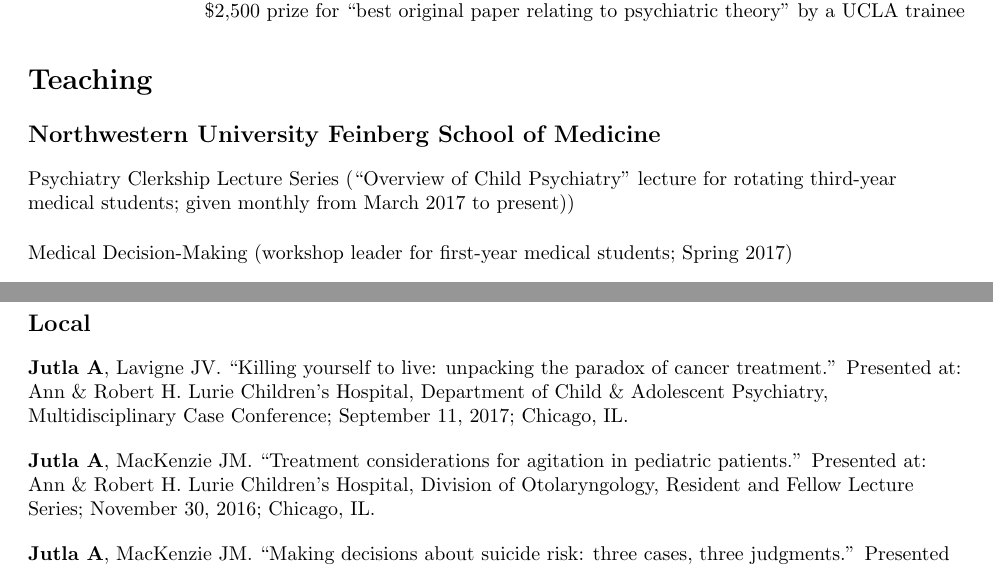
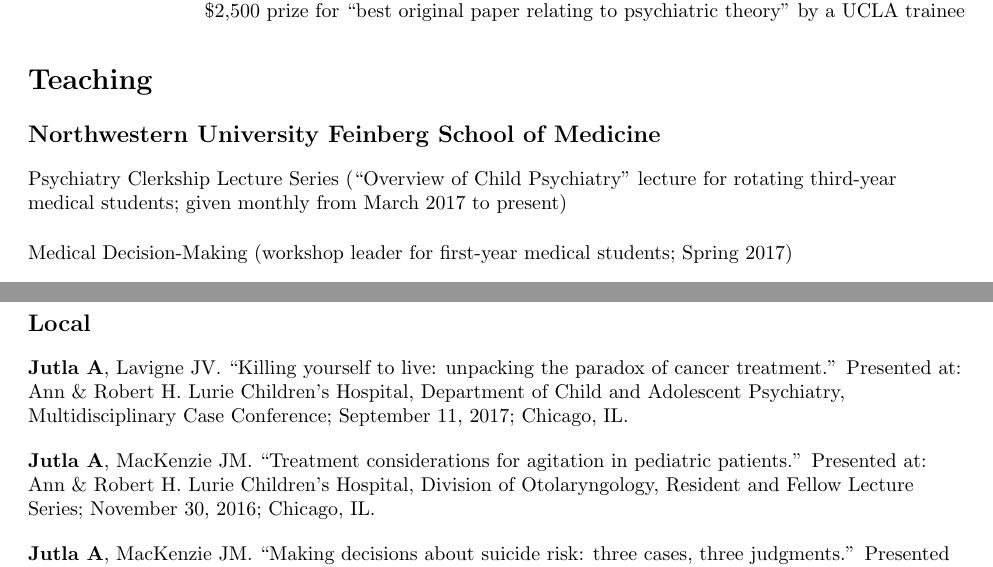
Before and after one commit to amandeepjutla/jutla-cv, a LaTeX CV (jutla_cv.tex): two parts of pages 2 and 3 of 4, joined at a grey line, cut so that both start at the same text. Compiled offline with pdfLaTeX.

Commit message:
ampersand

```diff
--- a/jutla_cv.tex
+++ b/jutla_cv.tex
@@ -145,7 +145,7 @@
 
 \subsection{Local}
 
-\lecture{\textbf{Jutla A}, Lavigne JV. ``Killing yourself to live: unpacking the paradox of cancer treatment.'' Presented at: Ann \& Robert H. Lurie Children's Hospital, Department of Child \& Adolescent Psychiatry, Multidisciplinary Case Conference; September 11, 2017; Chicago, IL.}
+\lecture{\textbf{Jutla A}, Lavigne JV. ``Killing yourself to live: unpacking the paradox of cancer treatment.'' Presented at: Ann \& Robert H. Lurie Children's Hospital, Department of Child and Adolescent Psychiatry, Multidisciplinary Case Conference; September 11, 2017; Chicago, IL.}
 
 \lecture{\textbf{Jutla A}, MacKenzie JM. ``Treatment considerations for agitation in pediatric patients.'' Presented at: Ann \& Robert H. Lurie Children's Hospital, Division of Otolaryngology, Resident and Fellow Lecture Series; November 30, 2016; Chicago, IL.}
 
```
Also changed, not shown: jutla_cv.pdf, jutla_cv.tex (2 more changed lines), 2 other files.
